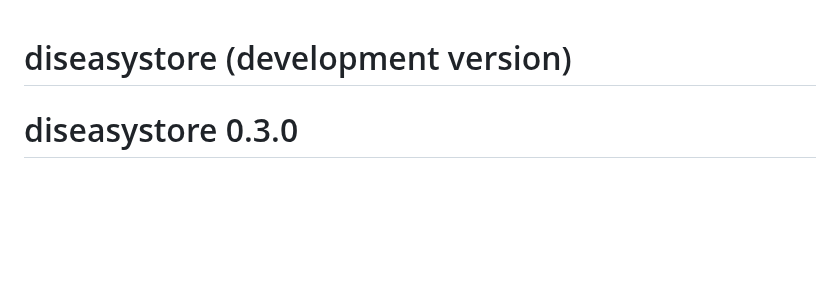
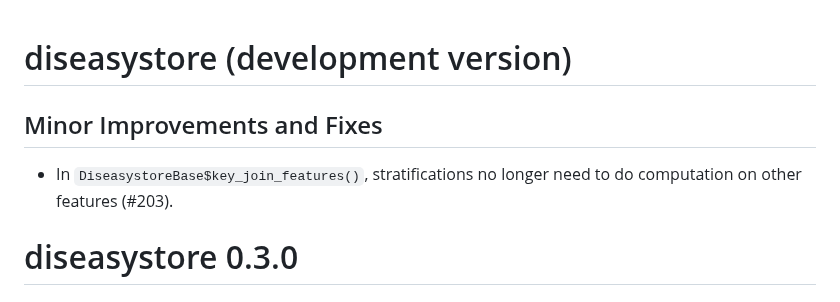
Before and after one commit to ssi-dk/diseasystore, a Markdown page: NEWS.md, the part around the change. Drawn GitHub-style; blank space fills up the shorter version.

Commit message:
docs(NEWS): Add entry on feature-independent stratifications

```diff
--- a/NEWS.md
+++ b/NEWS.md
@@ -1,4 +1,9 @@
 # diseasystore (development version)
+
+## Minor Improvements and Fixes
+
+* In `DiseasystoreBase$key_join_features()`, stratifications no longer need to do computation on other features (#203).
+
 
 # diseasystore 0.3.0
 
```
